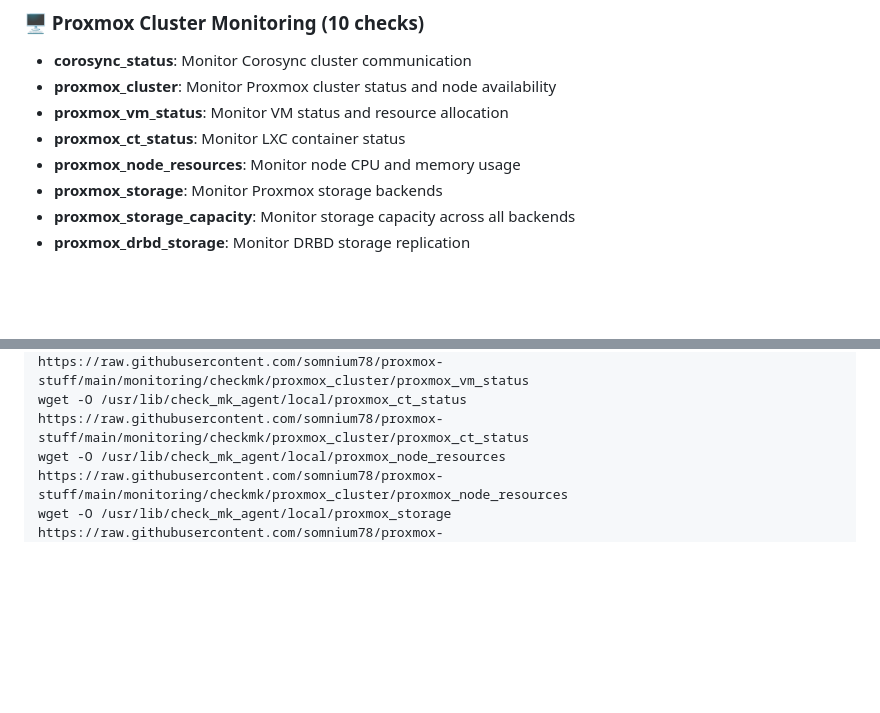
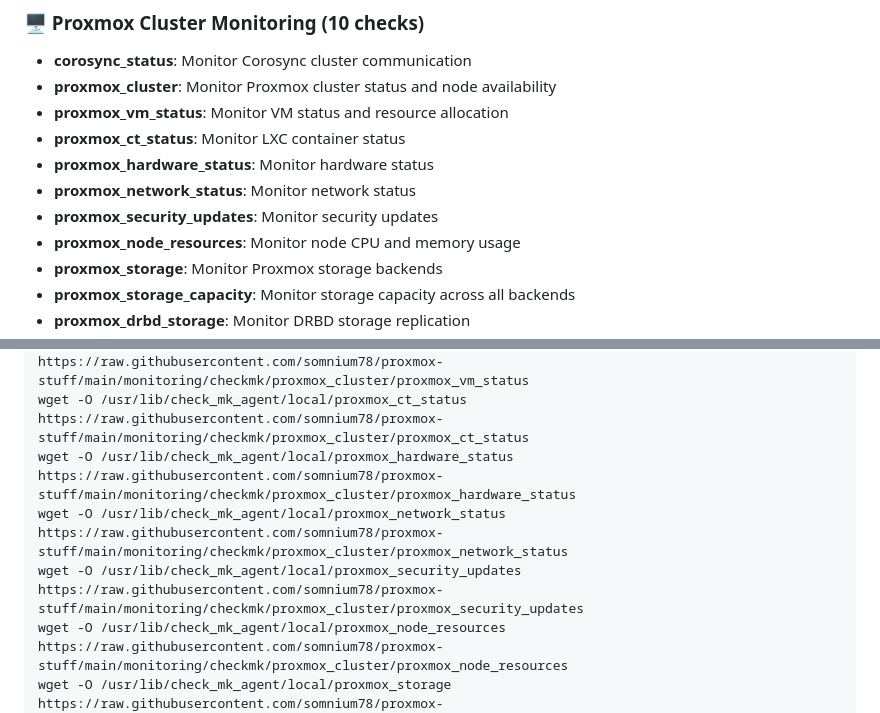
Before and after one commit to somnium78/proxmox-stuff, a Markdown page: monitoring/checkmk/README.md, 2 parts joined by grey strips. Drawn GitHub-style; blank space fills up the shorter version.

Commit message:
feat: :sparkles: added three checks

```diff
--- a/monitoring/checkmk/README.md
+++ b/monitoring/checkmk/README.md
@@ -28,6 +28,9 @@ This monitoring suite provides **20 specialized checks** across three main categ
 - **proxmox_cluster**: Monitor Proxmox cluster status and node availability
 - **proxmox_vm_status**: Monitor VM status and resource allocation
 - **proxmox_ct_status**: Monitor LXC container status
+- **proxmox_hardware_status**: Monitor hardware status
+- **proxmox_network_status**: Monitor network status
+- **proxmox_security_updates**: Monitor security updates
 - **proxmox_node_resources**: Monitor node CPU and memory usage
 - **proxmox_storage**: Monitor Proxmox storage backends
 - **proxmox_storage_capacity**: Monitor storage capacity across all backends
@@ -70,6 +73,9 @@ wget -O /usr/lib/check_mk_agent/local/corosync_status https://raw.githubusercont
 wget -O /usr/lib/check_mk_agent/local/proxmox_cluster https://raw.githubusercontent.com/somnium78/proxmox-stuff/main/monitoring/checkmk/proxmox_cluster/proxmox_cluster
 wget -O /usr/lib/check_mk_agent/local/proxmox_vm_status https://raw.githubusercontent.com/somnium78/proxmox-stuff/main/monitoring/checkmk/proxmox_cluster/proxmox_vm_status
 wget -O /usr/lib/check_mk_agent/local/proxmox_ct_status https://raw.githubusercontent.com/somnium78/proxmox-stuff/main/monitoring/checkmk/proxmox_cluster/proxmox_ct_status
+wget -O /usr/lib/check_mk_agent/local/proxmox_hardware_status https://raw.githubusercontent.com/somnium78/proxmox-stuff/main/monitoring/checkmk/proxmox_cluster/proxmox_hardware_status
+wget -O /usr/lib/check_mk_agent/local/proxmox_network_status https://raw.githubusercontent.com/somnium78/proxmox-stuff/main/monitoring/checkmk/proxmox_cluster/proxmox_network_status
+wget -O /usr/lib/check_mk_agent/local/proxmox_security_updates https://raw.githubusercontent.com/somnium78/proxmox-stuff/main/monitoring/checkmk/proxmox_cluster/proxmox_security_updates
 wget -O /usr/lib/check_mk_agent/local/proxmox_node_resources https://raw.githubusercontent.com/somnium78/proxmox-stuff/main/monitoring/checkmk/proxmox_cluster/proxmox_node_resources
 wget -O /usr/lib/check_mk_agent/local/proxmox_storage https://raw.githubusercontent.com/somnium78/proxmox-stuff/main/monitoring/checkmk/proxmox_cluster/proxmox_storage
 wget -O /usr/lib/check_mk_agent/local/proxmox_storage_capacity https://raw.githubusercontent.com/somnium78/proxmox-stuff/main/monitoring/checkmk/proxmox_cluster/proxmox_storage_capacity
```
